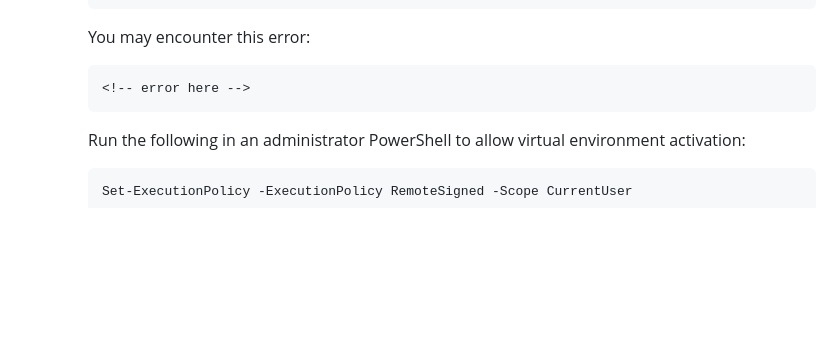
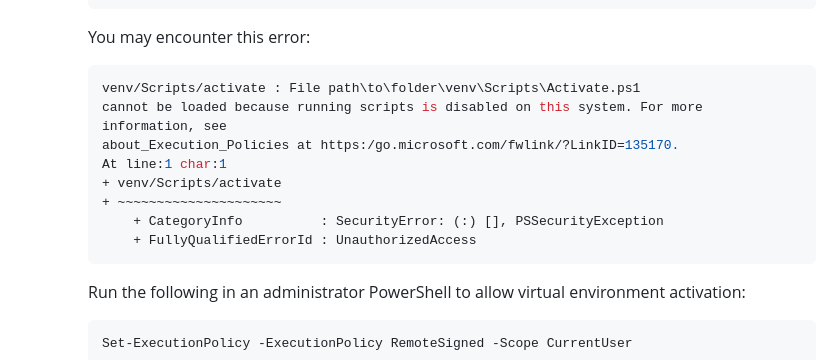
Before and after one commit to mmedoo/interactive-bioinformatics, a Markdown page: README.md, the part around the change. Rendered like a GitHub page; blank space fills up the shorter version.

````diff
--- a/README.md
+++ b/README.md
@@ -54,7 +54,14 @@ This repository provides an interactive **sequence transformation visualizer** b
 
       You may encounter this error:
       ```bash
-      <!-- error here -->
+      venv/Scripts/activate : File path\to\folder\venv\Scripts\Activate.ps1
+      cannot be loaded because running scripts is disabled on this system. For more information, see
+      about_Execution_Policies at https:/go.microsoft.com/fwlink/?LinkID=135170.
+      At line:1 char:1
+      + venv/Scripts/activate
+      + ~~~~~~~~~~~~~~~~~~~~~
+          + CategoryInfo          : SecurityError: (:) [], PSSecurityException
+          + FullyQualifiedErrorId : UnauthorizedAccess
       ```
 
       Run the following in an administrator PowerShell to allow virtual environment activation:
````
